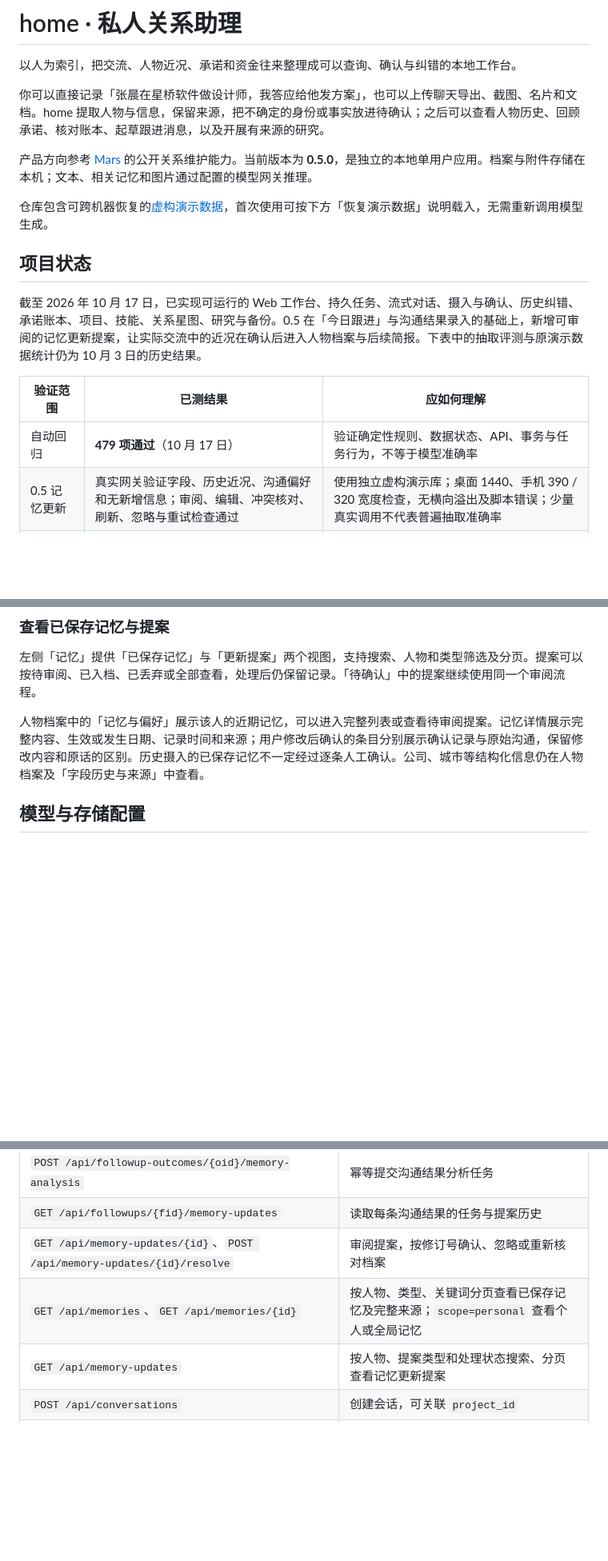
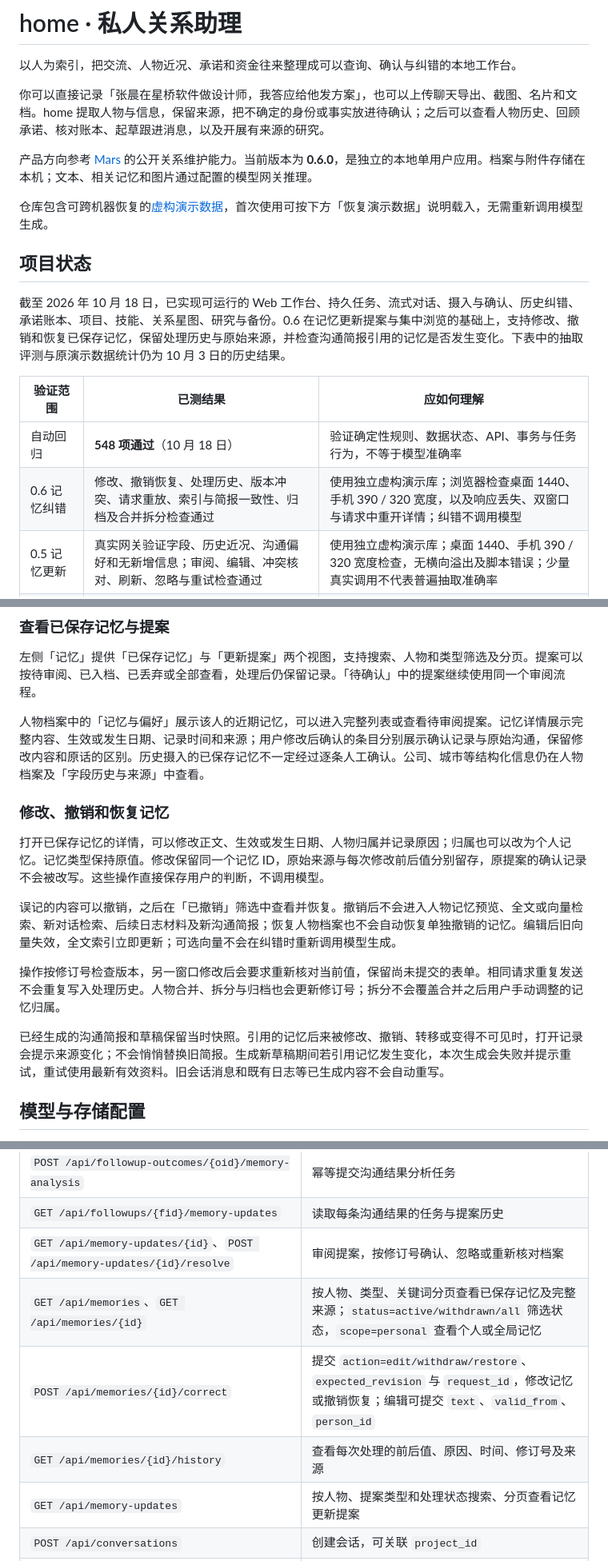
Before and after one commit to ahahome/home-local, a Markdown page: README.md, 3 parts joined by grey strips. Shown: that part at 80% size. Rendered like a GitHub page; blank space fills up the shorter version.

```diff
--- a/README.md
+++ b/README.md
@@ -4,17 +4,18 @@
 
 你可以直接记录「张晨在星桥软件做设计师，我答应给他发方案」，也可以上传聊天导出、截图、名片和文档。home 提取人物与信息，保留来源，把不确定的身份或事实放进待确认；之后可以查看人物历史、回顾承诺、核对账本、起草跟进消息，以及开展有来源的研究。
 
-产品方向参考 [Mars](https://marsdata.ai) 的公开关系维护能力。当前版本为 **0.5.0**，是独立的本地单用户应用。档案与附件存储在本机；文本、相关记忆和图片通过配置的模型网关推理。
+产品方向参考 [Mars](https://marsdata.ai) 的公开关系维护能力。当前版本为 **0.6.0**，是独立的本地单用户应用。档案与附件存储在本机；文本、相关记忆和图片通过配置的模型网关推理。
 
 仓库包含可跨机器恢复的[虚构演示数据](demo/README.md)，首次使用可按下方「恢复演示数据」说明载入，无需重新调用模型生成。
 
 ## 项目状态
 
-截至 2026 年 10 月 17 日，已实现可运行的 Web 工作台、持久任务、流式对话、摄入与确认、历史纠错、承诺账本、项目、技能、关系星图、研究与备份。0.5 在「今日跟进」与沟通结果录入的基础上，新增可审阅的记忆更新提案，让实际交流中的近况在确认后进入人物档案与后续简报。下表中的抽取评测与原演示数据统计仍为 10 月 3 日的历史结果。
+截至 2026 年 10 月 18 日，已实现可运行的 Web 工作台、持久任务、流式对话、摄入与确认、历史纠错、承诺账本、项目、技能、关系星图、研究与备份。0.6 在记忆更新提案与集中浏览的基础上，支持修改、撤销和恢复已保存记忆，保留处理历史与原始来源，并检查沟通简报引用的记忆是否发生变化。下表中的抽取评测与原演示数据统计仍为 10 月 3 日的历史结果。
 
 | 验证范围 | 已测结果 | 应如何理解 |
 | --- | --- | --- |
-| 自动回归 | **479 项通过**（10 月 17 日） | 验证确定性规则、数据状态、API、事务与任务行为，不等于模型准确率 |
+| 自动回归 | **548 项通过**（10 月 18 日） | 验证确定性规则、数据状态、API、事务与任务行为，不等于模型准确率 |
+| 0.6 记忆纠错 | 修改、撤销恢复、处理历史、版本冲突、请求重放、索引与简报一致性、归档及合并拆分检查通过 | 使用独立虚构演示库；浏览器检查桌面 1440、手机 390 / 320 宽度，以及响应丢失、双窗口与请求中重开详情；纠错不调用模型 |
 | 0.5 记忆更新 | 真实网关验证字段、历史近况、沟通偏好和无新增信息；审阅、编辑、冲突核对、刷新、忽略与重试检查通过 | 使用独立虚构演示库；桌面 1440、手机 390 / 320 宽度检查，无横向溢出及脚本错误；少量真实调用不代表普遍抽取准确率 |
 | 0.5 记忆查看 | 已保存记忆、提案处理历史、人物入口、搜索筛选、分页恢复、来源详情与错误重试检查通过 | 浏览器验证使用独立数据库副本；包含编辑确认后区分原话与确认记录，桌面 1440、手机 390 / 320 宽度检查 |
 | 0.4 今日跟进 | 筛选、来源、带入沟通目标、暂缓、忽略与恢复、联系周期和并发冲突检查通过 | 使用独立虚构演示库；桌面 1440、手机 390 / 320 宽度截图检查，无横向溢出及脚本错误 |
@@ -145,6 +150,16 @@ test -f .env || cp .env.example .env
 左侧「记忆」提供「已保存记忆」与「更新提案」两个视图，支持搜索、人物和类型筛选及分页。提案可以按待审阅、已入档、已丢弃或全部查看，处理后仍保留记录。「待确认」中的提案继续使用同一个审阅流程。
 
 人物档案中的「记忆与偏好」展示该人的近期记忆，可以进入完整列表或查看待审阅提案。记忆详情展示完整内容、生效或发生日期、记录时间和来源；用户修改后确认的条目分别展示确认记录与原始沟通，保留修改内容和原话的区别。历史摄入的已保存记忆不一定经过逐条人工确认。公司、城市等结构化信息仍在人物档案及「字段历史与来源」中查看。
+
+### 修改、撤销和恢复记忆
+
+打开已保存记忆的详情，可以修改正文、生效或发生日期、人物归属并记录原因；归属也可以改为个人记忆。记忆类型保持原值。修改保留同一个记忆 ID，原始来源与每次修改前后值分别留存，原提案的确认记录不会被改写。这些操作直接保存用户的判断，不调用模型。
+
+误记的内容可以撤销，之后在「已撤销」筛选中查看并恢复。撤销后不会进入人物记忆预览、全文或向量检索、新对话检索、后续日志材料及新沟通简报；恢复人物档案也不会自动恢复单独撤销的记忆。编辑后旧向量失效，全文索引立即更新；可选向量不会在纠错时重新调用模型生成。
+
+操作按修订号检查版本，另一窗口修改后会要求重新核对当前值，保留尚未提交的表单。相同请求重复发送不会重复写入处理历史。人物合并、拆分与归档也会更新修订号；拆分不会覆盖合并之后用户手动调整的记忆归属。
+
+已经生成的沟通简报和草稿保留当时快照。引用的记忆后来被修改、撤销、转移或变得不可见时，打开记录会提示来源变化；不会悄悄替换旧简报。生成新草稿期间若引用记忆发生变化，本次生成会失败并提示重试，重试使用最新有效资料。旧会话消息和既有日志等已生成内容不会自动重写。
 
 ## 模型与存储配置
 
@@ -363,7 +380,9 @@ SQLite 使用 WAL、外键和忙等待；字段记录生效时间与记录时间
 | `POST /api/followup-outcomes/{oid}/memory-analysis` | 幂等提交沟通结果分析任务 |
 | `GET /api/followups/{fid}/memory-updates` | 读取每条沟通结果的任务与提案历史 |
 | `GET /api/memory-updates/{id}`、`POST /api/memory-updates/{id}/resolve` | 审阅提案，按修订号确认、忽略或重新核对档案 |
-| `GET /api/memories`、`GET /api/memories/{id}` | 按人物、类型、关键词分页查看已保存记忆及完整来源；`scope=personal` 查看个人或全局记忆 |
+| `GET /api/memories`、`GET /api/memories/{id}` | 按人物、类型、关键词分页查看已保存记忆及完整来源；`status=active/withdrawn/all` 筛选状态，`scope=personal` 查看个人或全局记忆 |
+| `POST /api/memories/{id}/correct` | 提交 `action=edit/withdraw/restore`、`expected_revision` 与 `request_id`，修改记忆或撤销恢复；编辑可提交 `text`、`valid_from`、`person_id` |
+| `GET /api/memories/{id}/history` | 查看每次处理的前后值、原因、时间、修订号及来源 |
 | `GET /api/memory-updates` | 按人物、提案类型和处理状态搜索、分页查看记忆更新提案 |
 | `POST /api/conversations` | 创建会话，可关联 `project_id` |
 | `POST /api/conversations/{cid}/turns` | 提交一轮对话，返回 `202` 与任务；`request_id` 用于幂等 |
```
Also changed, not shown: other parts of README.md (+8 -2 lines), docs/assets/memories-v06-brief-warning.png (added), docs/assets/memories-v06-correction-desktop.png (added), docs/assets/memories-v06-correction-mobile.png (added), 14 other files.
